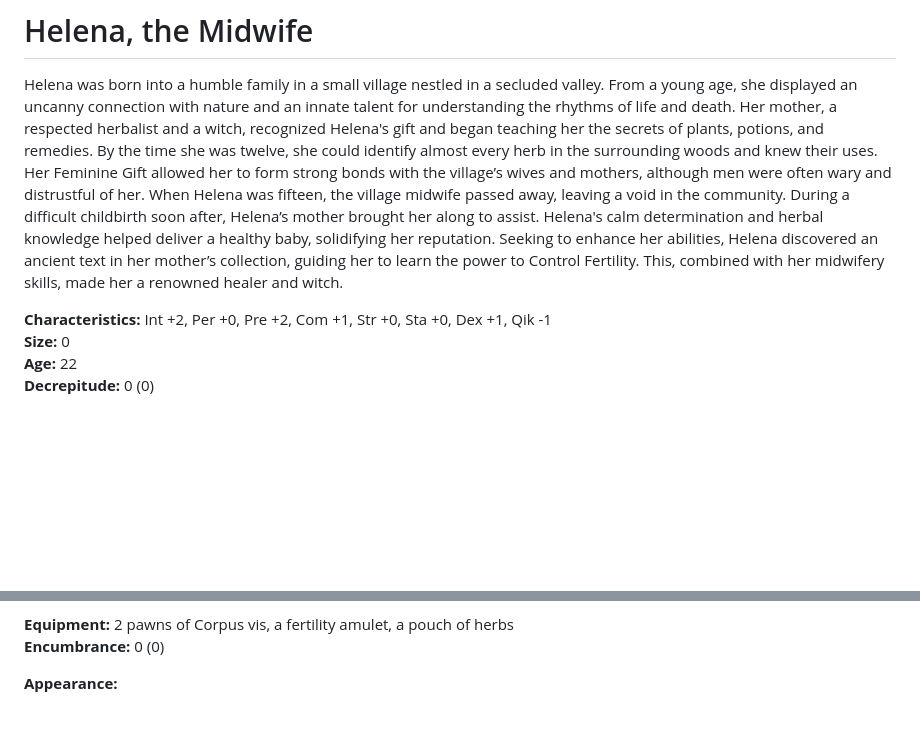
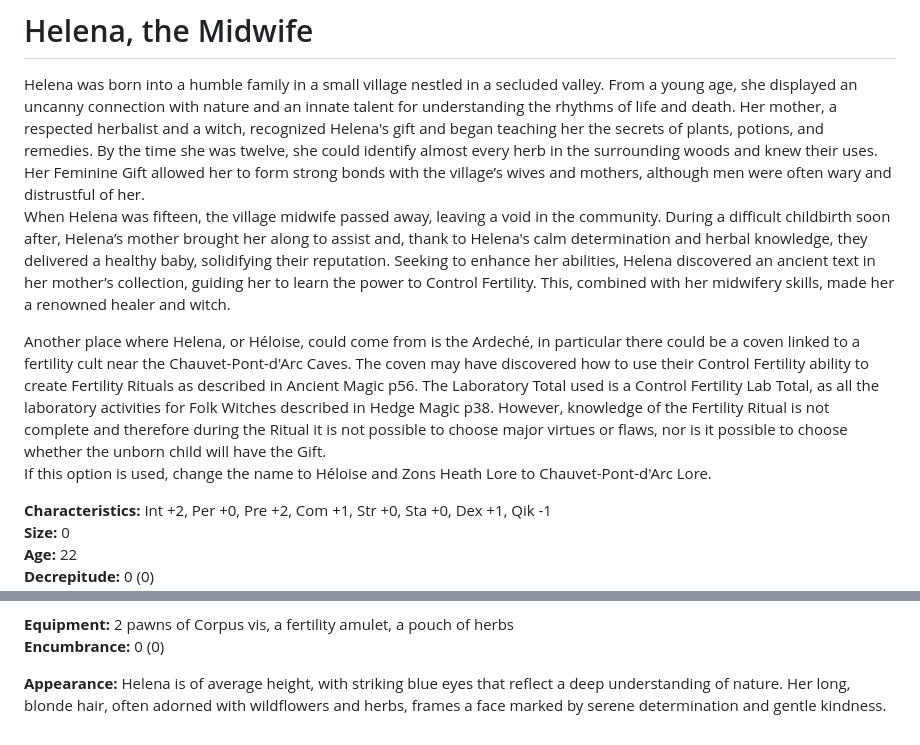
Before and after one commit to GuillaumeDIDIER/Ars-Magica-Characters, a Markdown page: Magi/Helena of the Ostara Coven/Helena, the Midwife.md, 2 parts joined by grey strips. GitHub-like rendering; blank space fills up the shorter version.

Commit message:
Fixing Maldea and Helena (#20)

```diff
--- a/Magi/Helena of the Ostara Coven/Helena, the Midwife.md
+++ b/Magi/Helena of the Ostara Coven/Helena, the Midwife.md
@@ -1,6 +1,9 @@
 # Helena, the Midwife
 Helena was born into a humble family in a small village nestled in a secluded valley. From a young age, she displayed an uncanny connection with nature and an innate talent for understanding the rhythms of life and death. Her mother, a respected herbalist and a witch, recognized Helena's gift and began teaching her the secrets of plants, potions, and remedies. By the time she was twelve, she could identify almost every herb in the surrounding woods and knew their uses. Her Feminine Gift allowed her to form strong bonds with the village’s wives and mothers, although men were often wary and distrustful of her.
-When Helena was fifteen, the village midwife passed away, leaving a void in the community. During a difficult childbirth soon after, Helena’s mother brought her along to assist. Helena's calm determination and herbal knowledge helped deliver a healthy baby, solidifying her reputation. Seeking to enhance her abilities, Helena discovered an ancient text in her mother’s collection, guiding her to learn the power to Control Fertility. This, combined with her midwifery skills, made her a renowned healer and witch.
+When Helena was fifteen, the village midwife passed away, leaving a void in the community. During a difficult childbirth soon after, Helena’s mother brought her along to assist and, thank to Helena's calm determination and herbal knowledge, they delivered a healthy baby, solidifying their reputation. Seeking to enhance her abilities, Helena discovered an ancient text in her mother’s collection, guiding her to learn the power to Control Fertility. This, combined with her midwifery skills, made her a renowned healer and witch.
+
+Another place where Helena, or Héloise, could come from is the Ardeché, in particular there could be a coven linked to a fertility cult near the Chauvet-Pont-d'Arc Caves. The coven may have discovered how to use their Control Fertility ability to create Fertility Rituals as described in Ancient Magic p56. The Laboratory Total used is a Control Fertility Lab Total, as all the laboratory activities for Folk Witches described in Hedge Magic p38. However, knowledge of the Fertility Ritual is not complete and therefore during the Ritual it is not possible to choose major virtues or flaws, nor is it possible to choose whether the unborn child will have the Gift.
+If this option is used, change the name to Héloise and Zons Heath Lore to Chauvet-Pont-d'Arc Lore.
 
 **Characteristics:** Int +2, Per +0, Pre +2, Com +1, Str +0, Sta +0, Dex +1, Qik -1
 **Size:** 0
@@ -66,4 +69,4 @@ When Helena was fifteen, the village midwife passed away, leaving a void in the
 **Equipment:** 2 pawns of Corpus vis, a fertility amulet, a pouch of herbs
 **Encumbrance:** 0 (0)
 
-**Appearance:**
+**Appearance:** Helena is of average height, with striking blue eyes that reflect a deep understanding of nature. Her long, blonde hair, often adorned with wildflowers and herbs, frames a face marked by serene determination and gentle kindness.
```
Also changed, not shown: Magi/Maldea of Zugarramurdi/Maldea, the Worshipper.md (+7 -9 lines).
